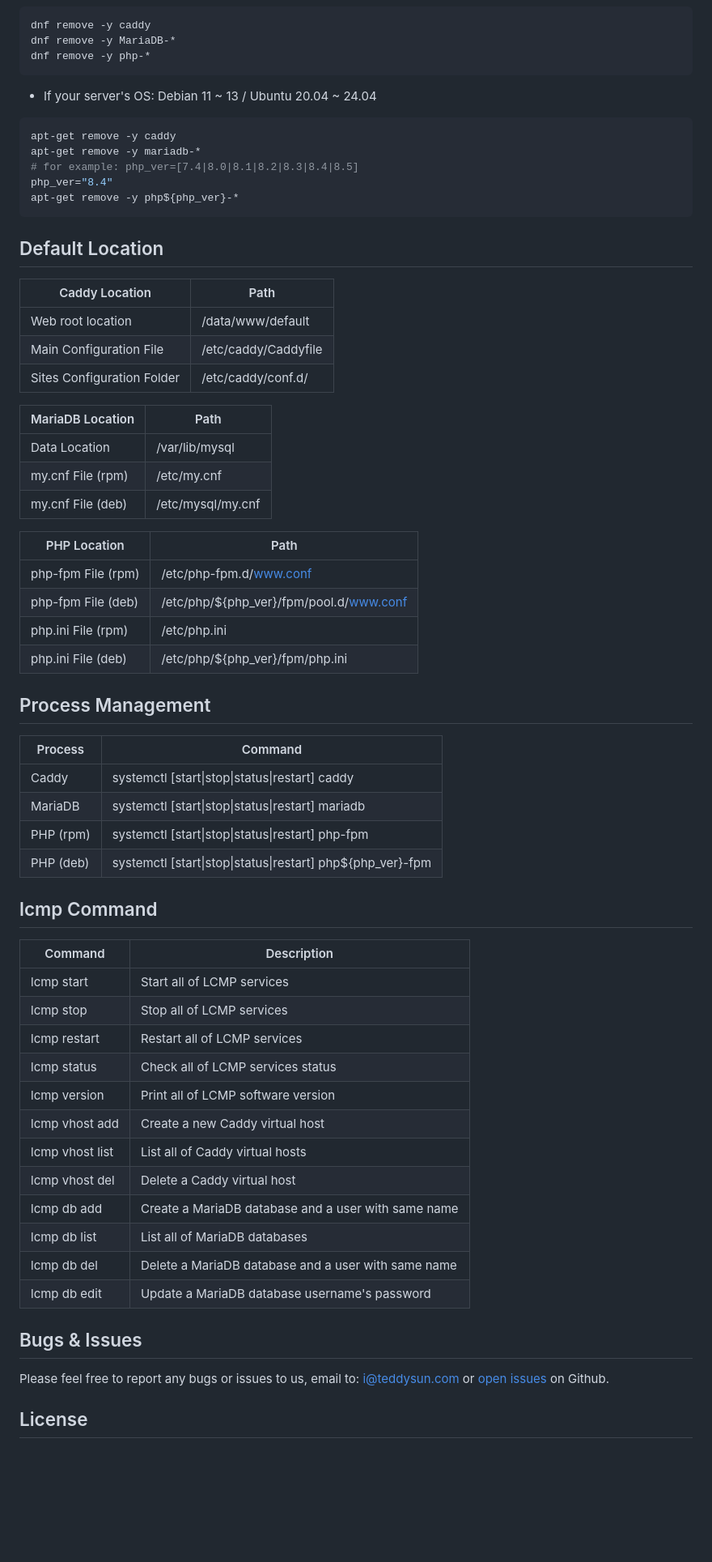
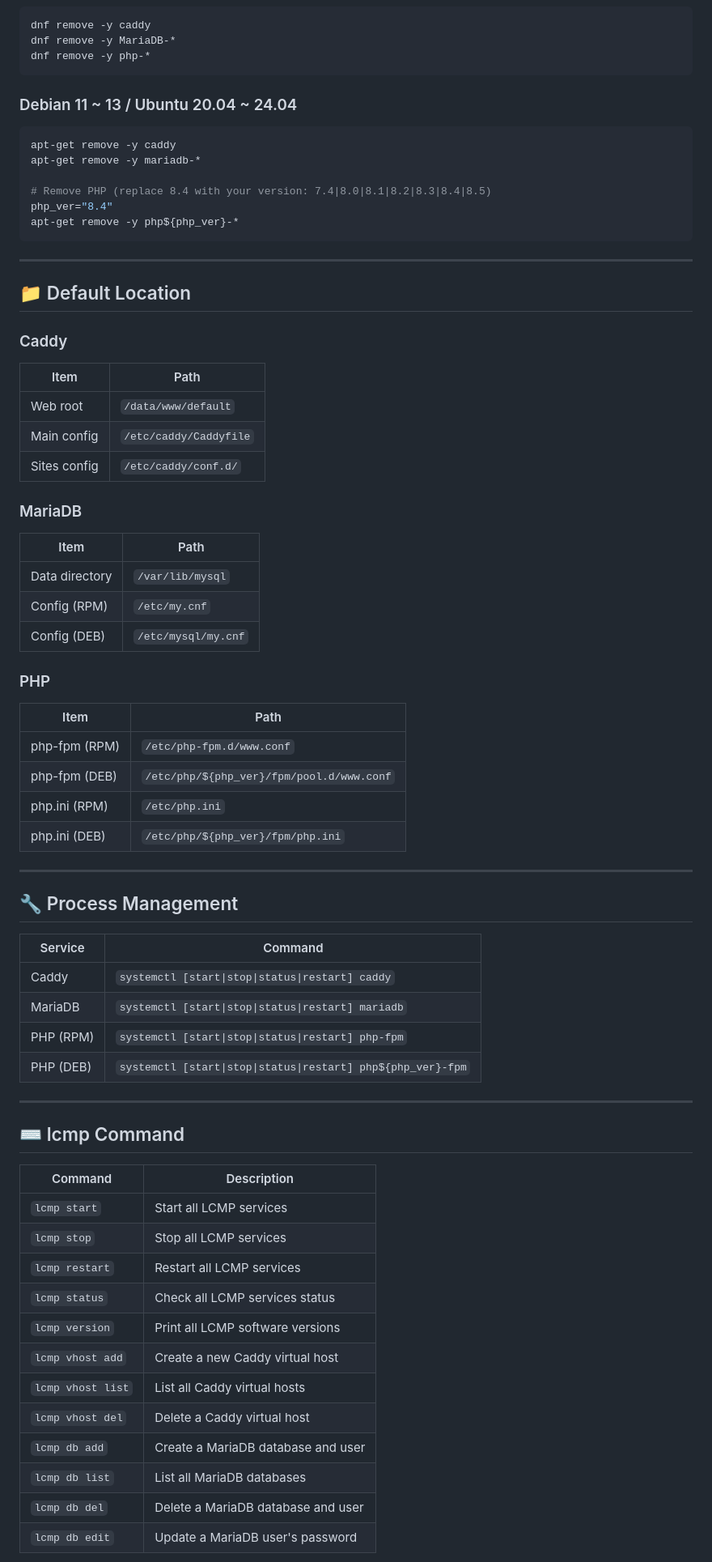
Before and after one commit to teddysun/lcmp, a Markdown page: README.md, the part around one of its changes. Shown at 81% size. Rendered like a GitHub page; blank space fills up the shorter version.

Commit message:
Update README.md
Signed-off-by: Teddysun <i@teddysun.com>

````diff
--- a/README.md
+++ b/README.md
@@ -106,65 +151,73 @@ dnf remove -y MariaDB-*
 dnf remove -y php-*
 ```
 
-- If your server's OS: Debian 11 ~ 13 / Ubuntu 20.04 ~ 24.04
+### Debian 11 ~ 13 / Ubuntu 20.04 ~ 24.04
+
 ```bash
 apt-get remove -y caddy
 apt-get remove -y mariadb-*
-# for example: php_ver=[7.4|8.0|8.1|8.2|8.3|8.4|8.5]
+
+# Remove PHP (replace 8.4 with your version: 7.4|8.0|8.1|8.2|8.3|8.4|8.5)
 php_ver="8.4"
 apt-get remove -y php${php_ver}-*
 ```
 
-## Default Location
+---
 
-| Caddy Location             | Path                                        |
-|----------------------------|---------------------------------------------|
-| Web root location          | /data/www/default                           |
-| Main Configuration File    | /etc/caddy/Caddyfile                        |
-| Sites Configuration Folder | /etc/caddy/conf.d/                          |
+## 📁 Default Location
 
-| MariaDB Location           | Path                                        |
-|----------------------------|---------------------------------------------|
-| Data Location              | /var/lib/mysql                              |
-| my.cnf File (rpm)          | /etc/my.cnf                                 |
-| my.cnf File (deb)          | /etc/mysql/my.cnf                           |
+### Caddy
 
-| PHP Location               | Path                                        |
-|----------------------------|---------------------------------------------|
-| php-fpm File (rpm)         | /etc/php-fpm.d/www.conf                     |
-| php-fpm File (deb)         | /etc/php/${php_ver}/fpm/pool.d/www.conf     |
-| php.ini File (rpm)         | /etc/php.ini                                |
-| php.ini File (deb)         | /etc/php/${php_ver}/fpm/php.ini             |
+| Item | Path |
+|------|------|
+| Web root | `/data/www/default` |
+| Main config | `/etc/caddy/Caddyfile` |
+| Sites config | `/etc/caddy/conf.d/` |
 
-## Process Management
+### MariaDB
 
-| Process     | Command                                                    |
-|-------------|------------------------------------------------------------|
-| Caddy       | systemctl [start\|stop\|status\|restart] caddy             |
-| MariaDB     | systemctl [start\|stop\|status\|restart] mariadb           |
-| PHP (rpm)   | systemctl [start\|stop\|status\|restart] php-fpm           |
-| PHP (deb)   | systemctl [start\|stop\|status\|restart] php${php_ver}-fpm |
+| Item | Path |
+|------|------|
+| Data directory | `/var/lib/mysql` |
+| Config (RPM) | `/etc/my.cnf` |
+| Config (DEB) | `/etc/mysql/my.cnf` |
 
-## lcmp Command
+### PHP
 
-| Command          | Description                                           |
-|------------------|-------------------------------------------------------|
-| lcmp start       | Start all of LCMP services                            |
-| lcmp stop        | Stop all of LCMP services                             |
-| lcmp restart     | Restart all of LCMP services                          |
-| lcmp status      | Check all of LCMP services status                     |
-| lcmp version     | Print all of LCMP software version                    |
-| lcmp vhost add   | Create a new Caddy virtual host                       |
-| lcmp vhost list  | List all of Caddy virtual hosts                       |
-| lcmp vhost del   | Delete a Caddy virtual host                           |
-| lcmp db add      | Create a MariaDB database and a user with same name   |
-| lcmp db list     | List all of MariaDB databases                         |
-| lcmp db del      | Delete a MariaDB database and a user with same name   |
-| lcmp db edit     | Update a MariaDB database username's password         |
+| Item | Path |
+|------|------|
+| php-fpm (RPM) | `/etc/php-fpm.d/www.conf` |
+| php-fpm (DEB) | `/etc/php/${php_ver}/fpm/pool.d/www.conf` |
+| php.ini (RPM) | `/etc/php.ini` |
+| php.ini (DEB) | `/etc/php/${php_ver}/fpm/php.ini` |
 
-## Bugs & Issues
+---
 
-Please feel free to report any bugs or issues to us, email to: i@teddysun.com or [open issues](https://github.com/teddysun/lcmp/issues) on Github.
+## 🔧 Process Management
 
+| Service | Command |
+|---------|---------|
+| Caddy | `systemctl [start\|stop\|status\|restart] caddy` |
+| MariaDB | `systemctl [start\|stop\|status\|restart] mariadb` |
+| PHP (RPM) | `systemctl [start\|stop\|status\|restart] php-fpm` |
+| PHP (DEB) | `systemctl [start\|stop\|status\|restart] php${php_ver}-fpm` |
 
-## License
+---
+
+## ⌨️ lcmp Command
+
+| Command | Description |
+|---------|-------------|
+| `lcmp start` | Start all LCMP services |
+| `lcmp stop` | Stop all LCMP services |
+| `lcmp restart` | Restart all LCMP services |
+| `lcmp status` | Check all LCMP services status |
+| `lcmp version` | Print all LCMP software versions |
+| `lcmp vhost add` | Create a new Caddy virtual host |
+| `lcmp vhost list` | List all Caddy virtual hosts |
+| `lcmp vhost del` | Delete a Caddy virtual host |
+| `lcmp db add` | Create a MariaDB database and user |
+| `lcmp db list` | List all MariaDB databases |
+| `lcmp db del` | Delete a MariaDB database and user |
+| `lcmp db edit` | Update a MariaDB user's password |
+
````
Also changed, not shown: other parts of README.md (+95 -38 lines).
